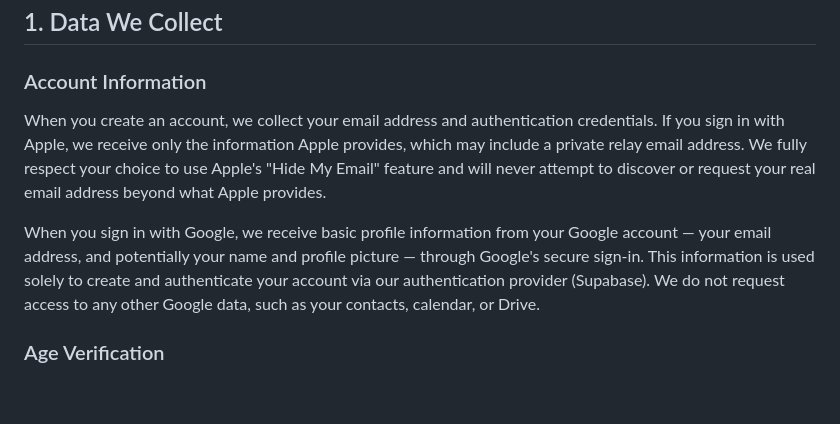
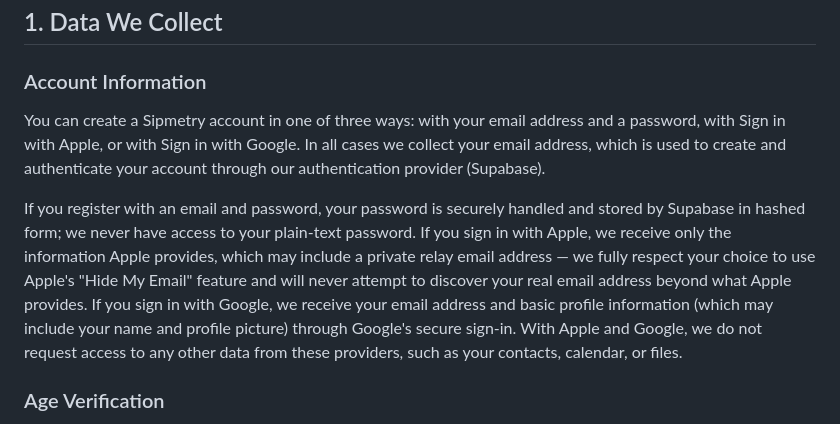
Before and after one commit to brok110/sipmetry-frontend, a Markdown page: docs/privacy.md, the part around the change. Rendered like a GitHub page; blank space fills up the shorter version.

Commit message:
docs: consolidate Account Information for all three sign-in methods
Cover email/password (hashed via Supabase, no plain-text access), Apple,
and Google in one section. Shared points stated once; provider-specific
details split out. Matches the three methods on the login screen.

Co-Authored-By: Claude Opus 4.8 (1M context) <noreply@anthropic.com>

```diff
--- a/docs/privacy.md
+++ b/docs/privacy.md
@@ -8,9 +8,9 @@ Sipmetry ("we", "our", or "the app") is a cocktail recommendation and bar manage
 ## 1. Data We Collect
 
 ### Account Information
-When you create an account, we collect your email address and authentication credentials. If you sign in with Apple, we receive only the information Apple provides, which may include a private relay email address. We fully respect your choice to use Apple's "Hide My Email" feature and will never attempt to discover or request your real email address beyond what Apple provides.
+You can create a Sipmetry account in one of three ways: with your email address and a password, with Sign in with Apple, or with Sign in with Google. In all cases we collect your email address, which is used to create and authenticate your account through our authentication provider (Supabase).
 
-When you sign in with Google, we receive basic profile information from your Google account — your email address, and potentially your name and profile picture — through Google's secure sign-in. This information is used solely to create and authenticate your account via our authentication provider (Supabase). We do not request access to any other Google data, such as your contacts, calendar, or Drive.
+If you register with an email and password, your password is securely handled and stored by Supabase in hashed form; we never have access to your plain-text password. If you sign in with Apple, we receive only the information Apple provides, which may include a private relay email address — we fully respect your choice to use Apple's "Hide My Email" feature and will never attempt to discover your real email address beyond what Apple provides. If you sign in with Google, we receive your email address and basic profile information (which may include your name and profile picture) through Google's secure sign-in. With Apple and Google, we do not request access to any other data from these providers, such as your contacts, calendar, or files.
 
 ### Age Verification
 During your first sign-in, we collect your birth year and device region (country code) to verify that you meet the legal drinking age in your jurisdiction. Your birth year is stored in our database for age verification and aggregate analytics (such as understanding the age distribution of our users). Your birth month is used only for the one-time age calculation and is not stored. We do not collect your full date of birth.
```
